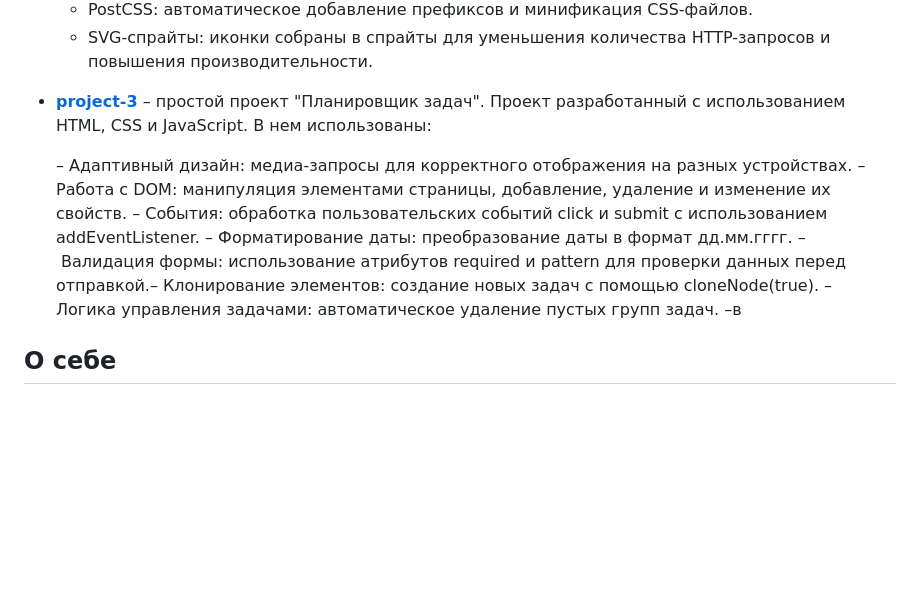
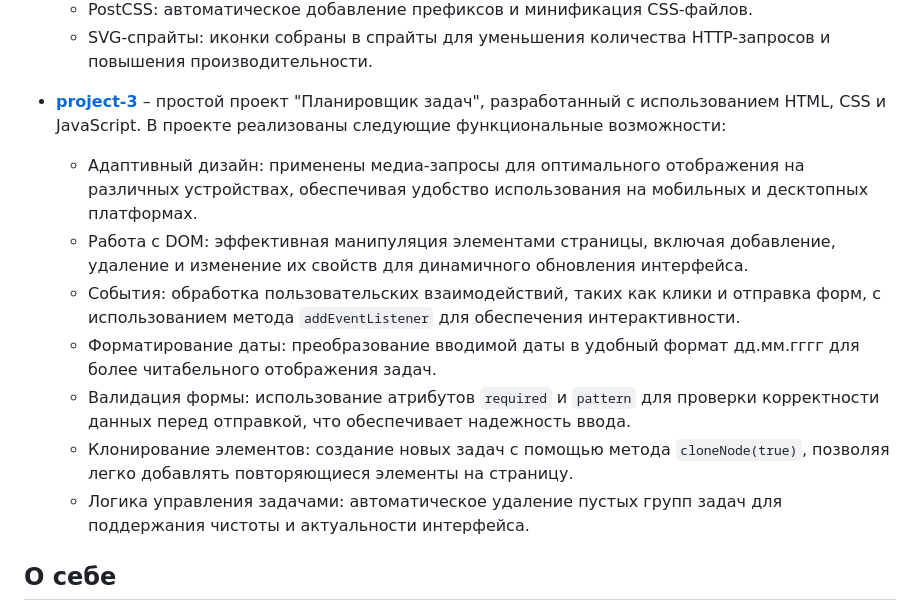
Before and after one commit to daniil-my-work/daniil-my-work.github.io, a Markdown page: README.md, the part around the change. GitHub-like rendering; blank space fills up the shorter version.

Commit message:
обновляет

```diff
--- a/README.md
+++ b/README.md
@@ -21,15 +21,17 @@
   - PostCSS: автоматическое добавление префиксов и минификация CSS-файлов.
   - SVG-спрайты: иконки собраны в спрайты для уменьшения количества HTTP-запросов и повышения производительности.
 
-- **[project-3](https://daniil-my-work.github.io/project-3/)** – простой проект "Планировщик задач". Проект разработанный с использованием HTML, CSS и JavaScript. В нем использованы:
+- **[project-3](https://daniil-my-work.github.io/project-3/)** – простой проект "Планировщик задач", разработанный с использованием HTML, CSS и JavaScript. В проекте реализованы следующие функциональные возможности:
 
-  – Адаптивный дизайн: медиа-запросы для корректного отображения на разных устройствах.
-  – Работа с DOM: манипуляция элементами страницы, добавление, удаление и изменение их свойств.
-  – События: обработка пользовательских событий click и submit с использованием addEventListener.
-  – Форматирование даты: преобразование даты в формат дд.мм.гггг.
-  – Валидация формы: использование атрибутов required и pattern для проверки данных перед отправкой.– Клонирование элементов: создание новых задач с помощью cloneNode(true).
-  – Логика управления задачами: автоматическое удаление пустых групп задач.
-  –в
+  - Адаптивный дизайн: применены медиа-запросы для оптимального отображения на различных устройствах, обеспечивая удобство использования на мобильных и десктопных платформах.
+  - Работа с DOM: эффективная манипуляция элементами страницы, включая добавление, удаление и изменение их свойств для динамичного обновления интерфейса.
+  - События: обработка пользовательских взаимодействий, таких как клики и отправка форм, с использованием метода `addEventListener` для обеспечения интерактивности.
+  - Форматирование даты: преобразование вводимой даты в удобный формат дд.мм.гггг для более читабельного отображения задач.
+  - Валидация формы: использование атрибутов `required` и `pattern` для проверки корректности данных перед отправкой, что обеспечивает надежность ввода.
+  - Клонирование элементов: создание новых задач с помощью метода `cloneNode(true)`, позволяя легко добавлять повторяющиеся элементы на страницу.
+  - Логика управления задачами: автоматическое удаление пустых групп задач для поддержания чистоты и актуальности интерфейса.
+
+
 
 ## О себе
 
```
